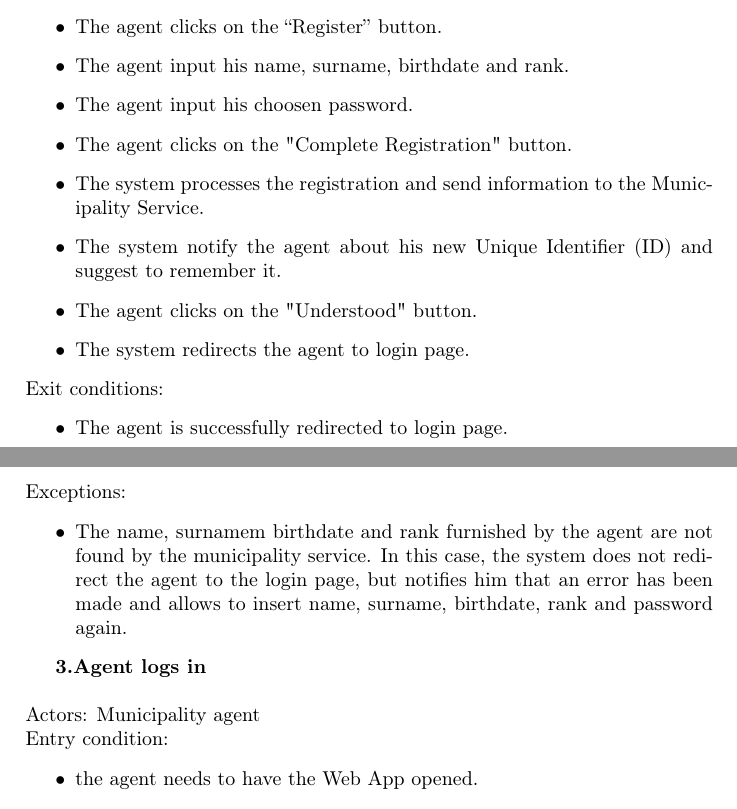
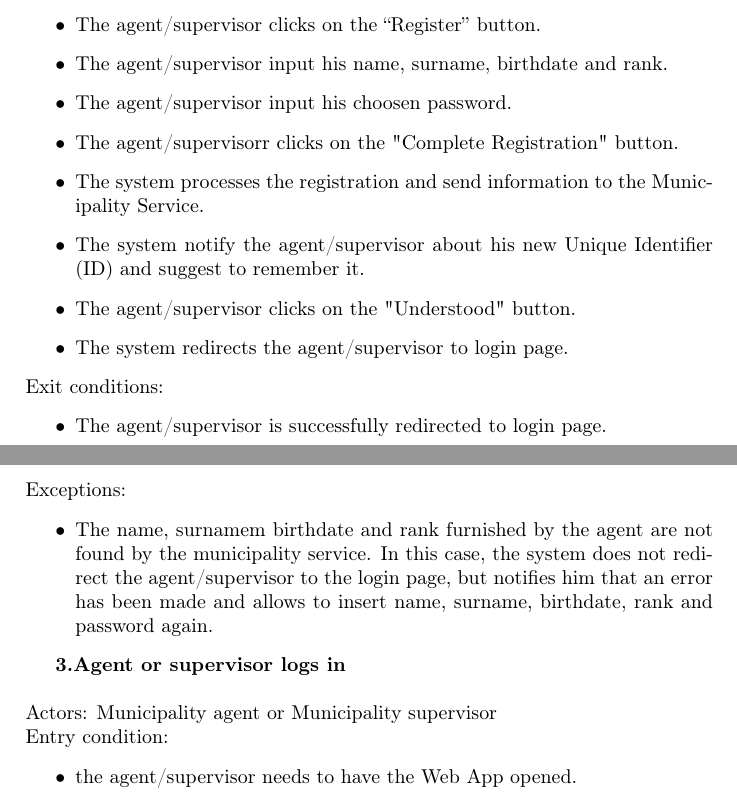
Before and after one commit to SimoneSartoni/SoftwareEngineering2, a LaTeX thesis (RASD/project.tex): two parts of pages 17 and 18 of 27, joined at a grey line, cut so that both start at the same text. Compiled offline with pdfLaTeX.

Commit message:
Update project.tex
Update agent/supervisor registration use case

```diff
--- a/RASD/project.tex
+++ b/RASD/project.tex
@@ -290,32 +290,32 @@ Entry condition:
 \end{itemize}
 Flow of events:
 \begin{itemize}
-\item The agent opens the application and arrives at the homepage.
-\item The agent clicks on the “Register” button.
-\item The agent input his name, surname, birthdate and rank.
-\item The agent input his choosen password.
-\item	The agent clicks on the "Complete Registration" button.
+\item The agent/supervisor opens the application and arrives at the homepage.
+\item The agent/supervisor clicks on the “Register” button.
+\item The agent/supervisor input his name, surname, birthdate and rank.
+\item The agent/supervisor input his choosen password.
+\item	The agent/supervisorr clicks on the "Complete Registration" button.
 \item The system processes the registration and send information to the Municipality Service.
-\item The system notify the agent about his new Unique Identifier (ID) and suggest to remember it.
-\item The agent clicks on the "Understood" button.
-\item	The system redirects the agent to login page.
+\item The system notify the agent/supervisor about his new Unique Identifier (ID) and suggest to remember it.
+\item The agent/supervisor clicks on the "Understood" button.
+\item	The system redirects the agent/supervisor to login page.
 \end{itemize}
 Exit conditions:
 \begin{itemize}
-\item The agent is successfully redirected to login page.
+\item The agent/supervisor is successfully redirected to login page.
  \end{itemize}
 Exceptions:
  \begin{itemize}
- \item The name, surnamem birthdate and rank furnished by the agent are not found by the municipality service. In this case, the system does not redirect the agent to the login page, but notifies him that an error has been made and allows to insert name, surname, birthdate, rank and password again.
+ \item The name, surnamem birthdate and rank furnished by the agent are not found by the municipality service. In this case, the system does not redirect the agent/supervisor to the login page, but notifies him that an error has been made and allows to insert name, surname, birthdate, rank and password again.
 \end{itemize}
 
-\textbf{3.Agent logs in }
+\textbf{3.Agent or supervisor logs in }
 \\
 \\
-Actors: Municipality agent \\
+Actors: Municipality agent or Municipality supervisor \\
 Entry condition:
 \begin{itemize}
-\item the agent needs to have the Web App opened.
+\item the agent/supervisor needs to have the Web App opened.
 \end{itemize}
 Flow of events:
 \begin{itemize}
```
Also changed, not shown: RASD/project.tex (20 more changed lines).
